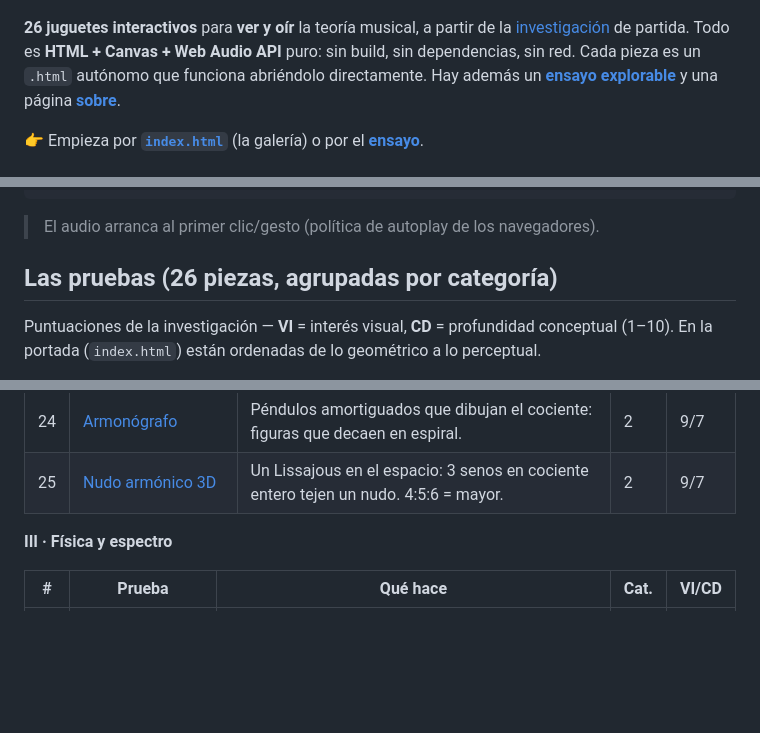
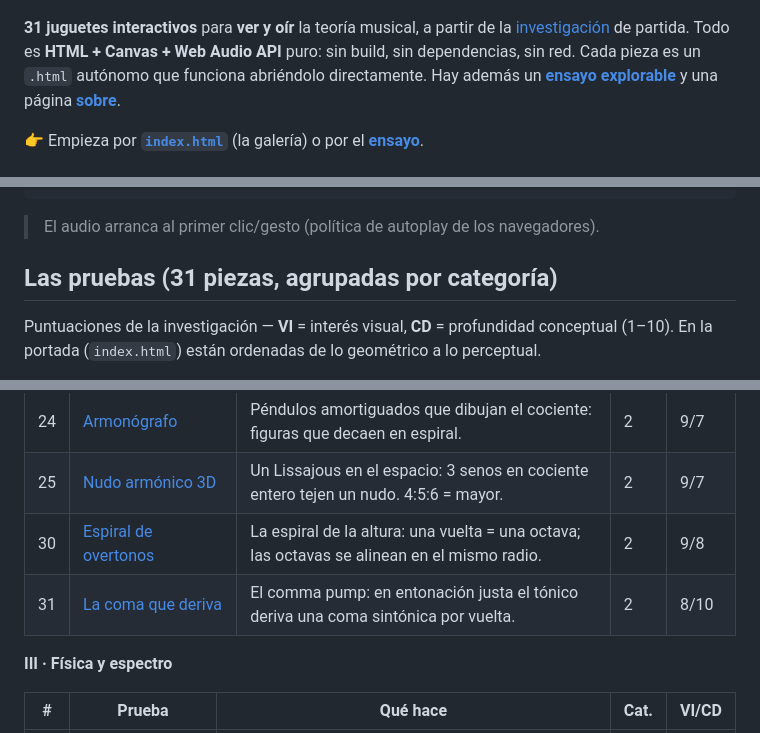
Before and after one commit to meowrhino/music0, a Markdown page: README.md, 3 parts joined by grey strips. GitHub-like rendering; blank space fills up the shorter version.

```diff
--- a/README.md
+++ b/README.md
@@ -9,7 +9,7 @@
 
 [![music0](og.png)](https://meowrhino.github.io/music0/)
 
-**26 juguetes interactivos** para **ver y oír** la teoría musical, a partir de la
+**31 juguetes interactivos** para **ver y oír** la teoría musical, a partir de la
 [investigación](investigacion.md) de partida. Todo es **HTML + Canvas + Web Audio API** puro:
 sin build, sin dependencias, sin red. Cada pieza es un `.html` autónomo que funciona abriéndolo
 directamente. Hay además un **[ensayo explorable](ensayo.html)** y una página **[sobre](sobre.html)**.
@@ -29,7 +29,7 @@ python3 -m http.server 8000
 
 > El audio arranca al primer clic/gesto (política de autoplay de los navegadores).
 
-## Las pruebas (26 piezas, agrupadas por categoría)
+## Las pruebas (31 piezas, agrupadas por categoría)
 
 Puntuaciones de la investigación — **VI** = interés visual, **CD** = profundidad conceptual (1–10).
 En la portada (`index.html`) están ordenadas de lo geométrico a lo perceptual.
@@ -65,6 +68,8 @@ En la portada (`index.html`) están ordenadas de lo geométrico a lo perceptual.
 | 23 | [Hélice de croma](pruebas/23-helice-croma.html) | La hélice de la altura de Shepard; doble hélice de las dos escalas de tonos enteros. | 1 | 9/8 |
 | 24 | [Armonógrafo](pruebas/24-armonografo.html) | Péndulos amortiguados que dibujan el cociente: figuras que decaen en espiral. | 2 | 9/7 |
 | 25 | [Nudo armónico 3D](pruebas/25-nudo-armonico.html) | Un Lissajous en el espacio: 3 senos en cociente entero tejen un nudo. 4:5:6 = mayor. | 2 | 9/7 |
+| 30 | [Espiral de overtonos](pruebas/30-espiral-overtonos.html) | La espiral de la altura: una vuelta = una octava; las octavas se alinean en el mismo radio. | 2 | 9/8 |
+| 31 | [La coma que deriva](pruebas/31-coma-pump.html) | El comma pump: en entonación justa el tónico deriva una coma sintónica por vuelta. | 2 | 8/10 |
 
 **III · Física y espectro**
 
```
Also changed, not shown: other parts of README.md (+11 -3 lines), og.png, 9 other files.
